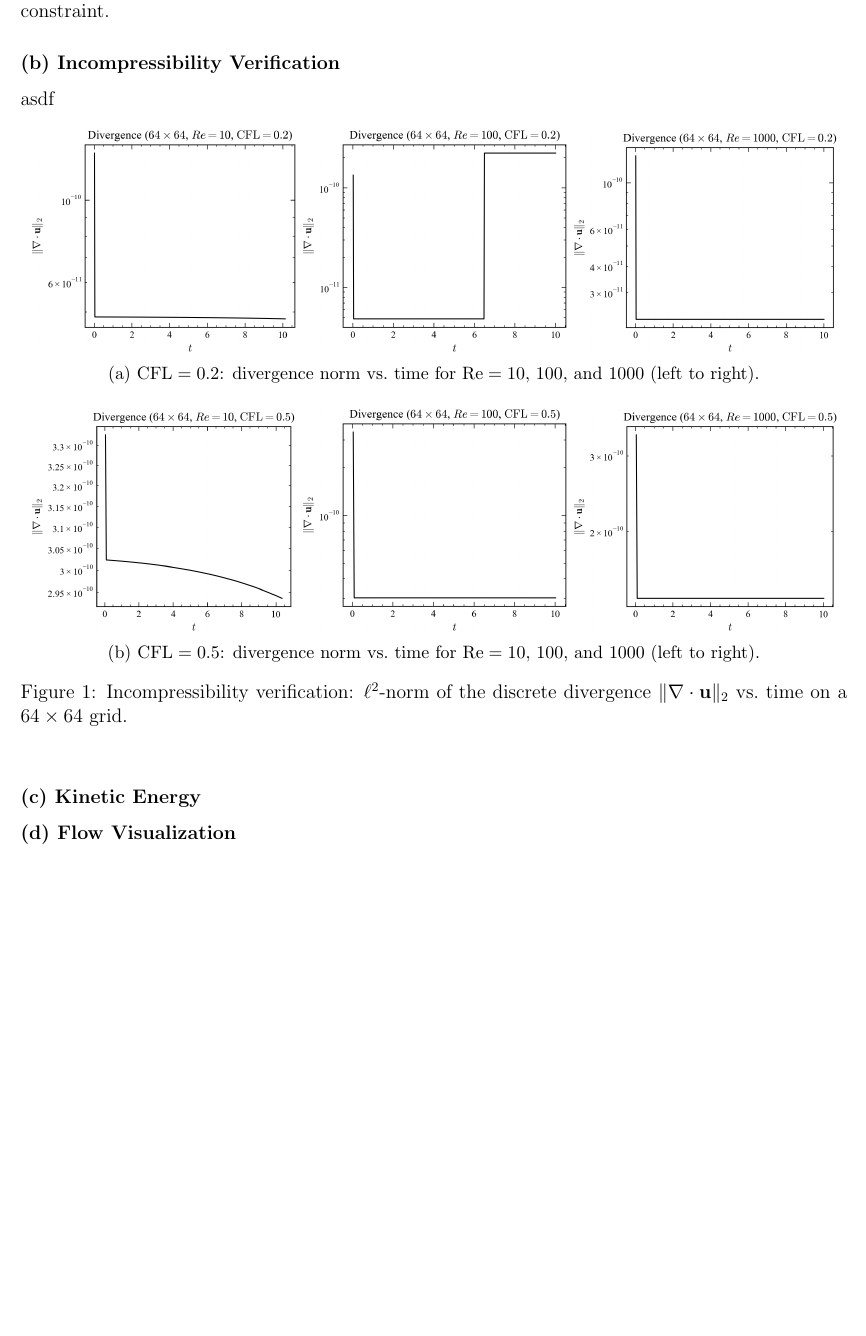
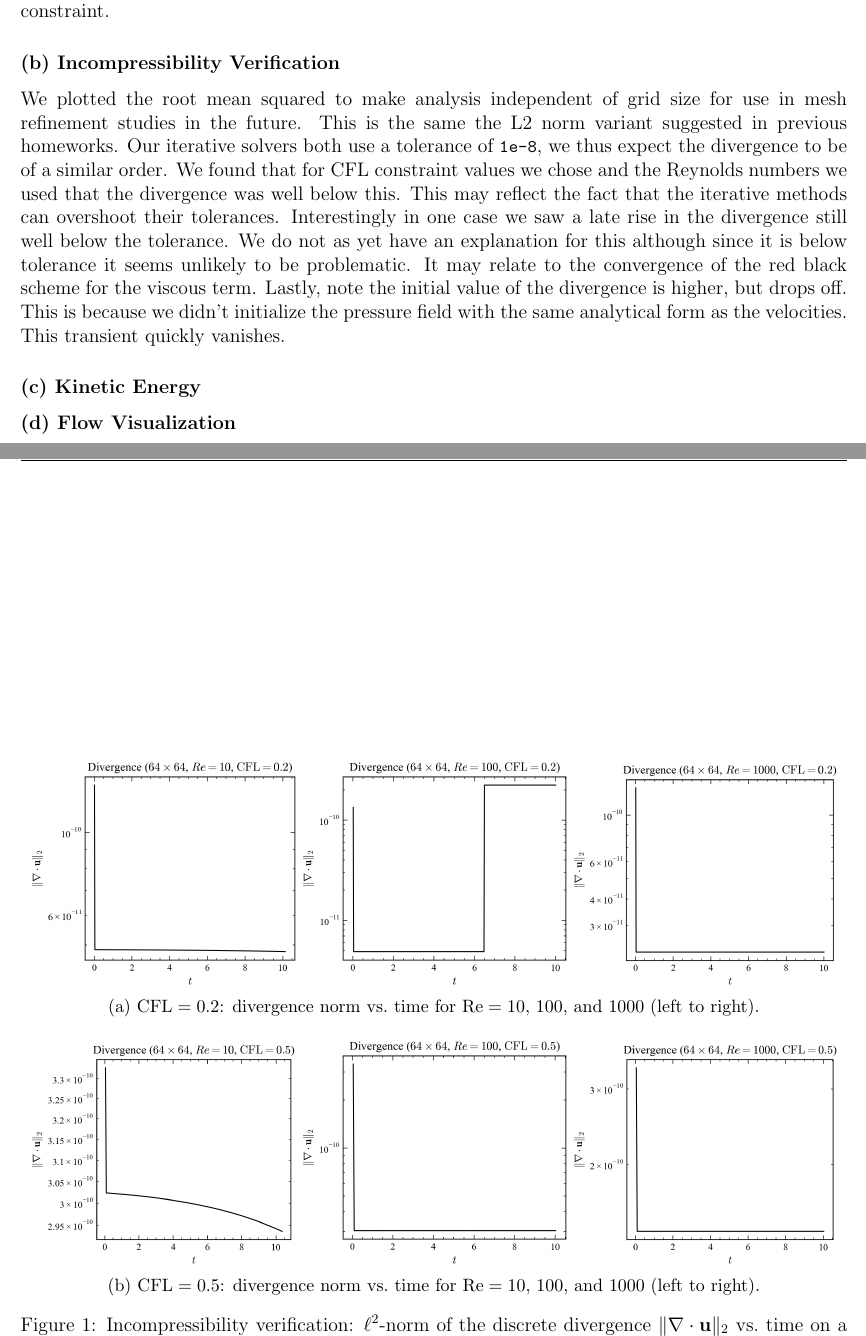
Before and after one commit to ncmaclachlan/me523-cfd-project, a LaTeX document (hw_7_tex/hw_7.tex, which reads hw_7_tex/prob1.tex): part of page 4 of 12 before the commit and two parts of pages 4 and 5 of 13 after it, the two joined at a grey line, cut so that both start at the same text, the shorter picture padded with empty space. Compiled offline with pdfLaTeX.

Commit message:
added (b) divergence prose

```diff
--- a/hw_7_tex/prob1.tex
+++ b/hw_7_tex/prob1.tex
@@ -145,7 +145,14 @@ To do this linear solve, since we want to be able to run this in parallel system
 
 % TODO: Plot either the max or L2 norm of divergence vs time
 
-asdf
+We plotted the root mean squared to make analysis independent of grid size for use in mesh refinement studies in the future.
+This is the same the L2 norm variant suggested in previous homeworks. Our iterative solvers both use a tolerance of \lstinline{1e-8},
+we thus expect the divergence to be of a similar order. We found that for CFL constraint values we chose and the Reynolds numbers we used
+that the divergence was well below this. This may reflect the fact that the iterative methods can overshoot their tolerances. Interestingly in one
+case we saw a late rise in the divergence still well below the tolerance. We do not as yet have an explanation for this although
+since it is below tolerance it seems unlikely to be problematic. It may relate to the convergence of the red black scheme for the viscous term.
+Lastly, note the initial value of the divergence is higher, but drops off. This is because we didn't initialize the pressure field with the same
+analytical form as the velocities. This transient quickly vanishes.
 
 \begin{figure}[htbp]
   \centering
```
